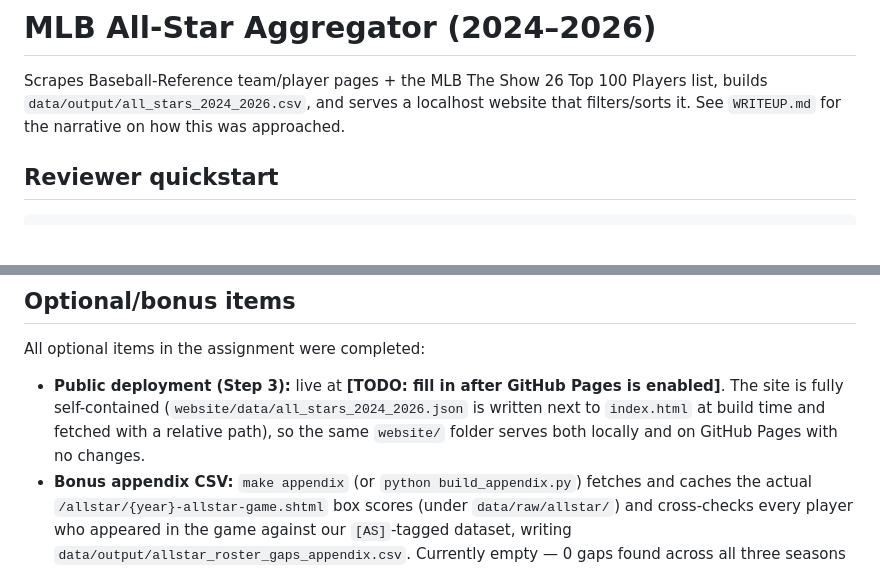
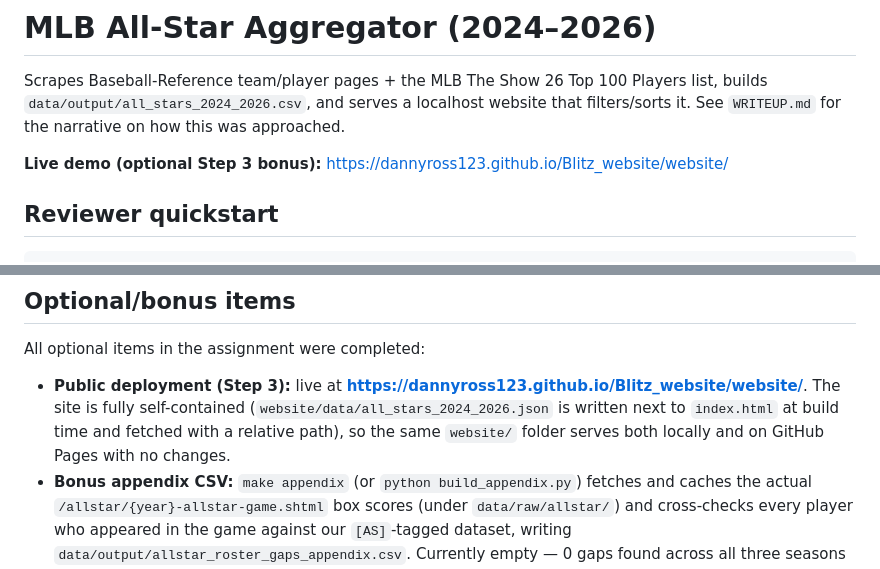
Before and after one commit to DannyRoss123/Blitz_website, a Markdown page: README.md, 2 parts joined by grey strips. GitHub-like rendering; blank space fills up the shorter version.

```diff
--- a/README.md
+++ b/README.md
@@ -4,6 +4,8 @@ Scrapes Baseball-Reference team/player pages + the MLB The Show 26 Top 100
 Players list, builds `data/output/all_stars_2024_2026.csv`, and serves a
 localhost website that filters/sorts it. See `WRITEUP.md` for the narrative
 on how this was approached.
+
+**Live demo (optional Step 3 bonus):** https://dannyross123.github.io/Blitz_website/website/
 
 ## Reviewer quickstart
 
@@ -123,10 +125,11 @@ don't appear on it. No name-collision warnings were logged during the build
 
 All optional items in the assignment were completed:
 
-- **Public deployment (Step 3):** live at **[TODO: fill in after GitHub Pages is
-  enabled]**. The site is fully self-contained (`website/data/all_stars_2024_2026.json`
-  is written next to `index.html` at build time and fetched with a relative path), so
-  the same `website/` folder serves both locally and on GitHub Pages with no changes.
+- **Public deployment (Step 3):** live at
+  **https://dannyross123.github.io/Blitz_website/website/**. The site is fully
+  self-contained (`website/data/all_stars_2024_2026.json` is written next to
+  `index.html` at build time and fetched with a relative path), so the same
+  `website/` folder serves both locally and on GitHub Pages with no changes.
 - **Bonus appendix CSV:** `make appendix` (or `python build_appendix.py`) fetches and
   caches the actual `/allstar/{year}-allstar-game.shtml` box scores (under
   `data/raw/allstar/`) and cross-checks every player who appeared in the game against
```
